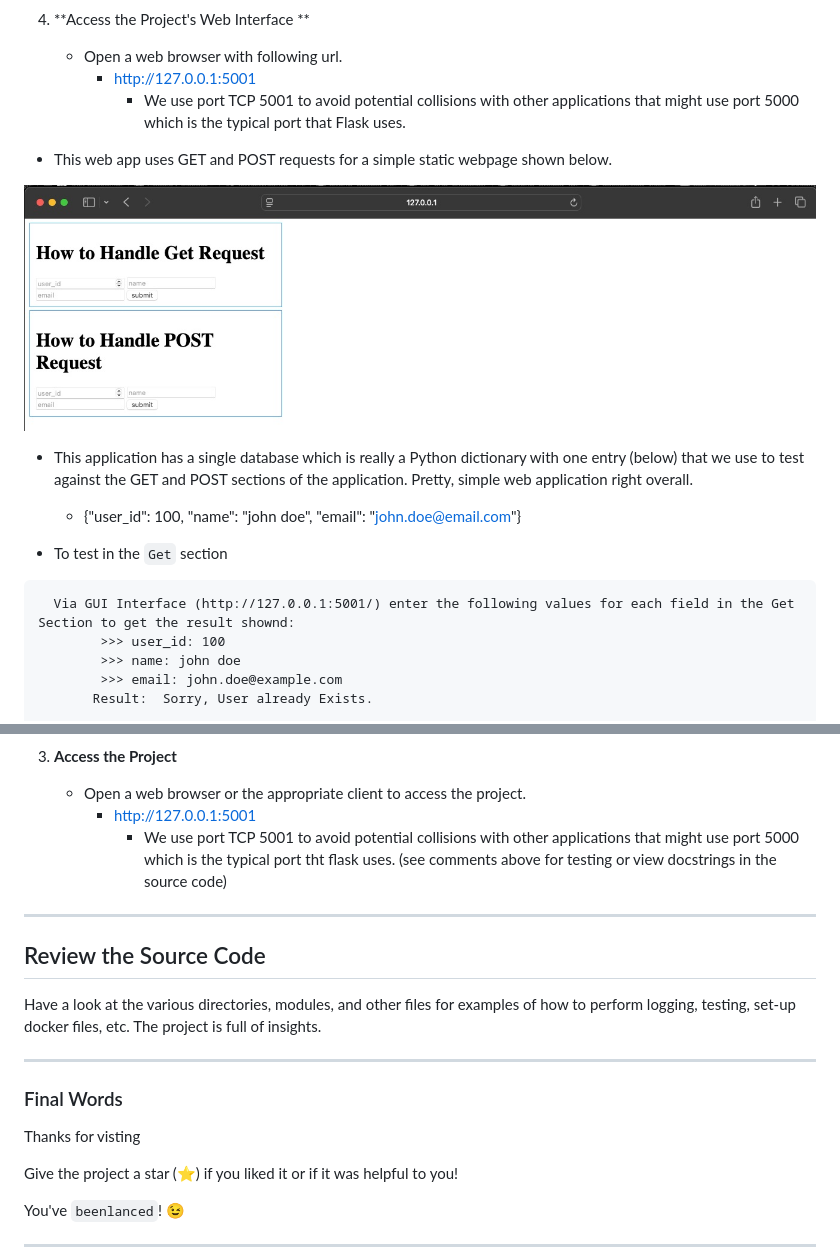
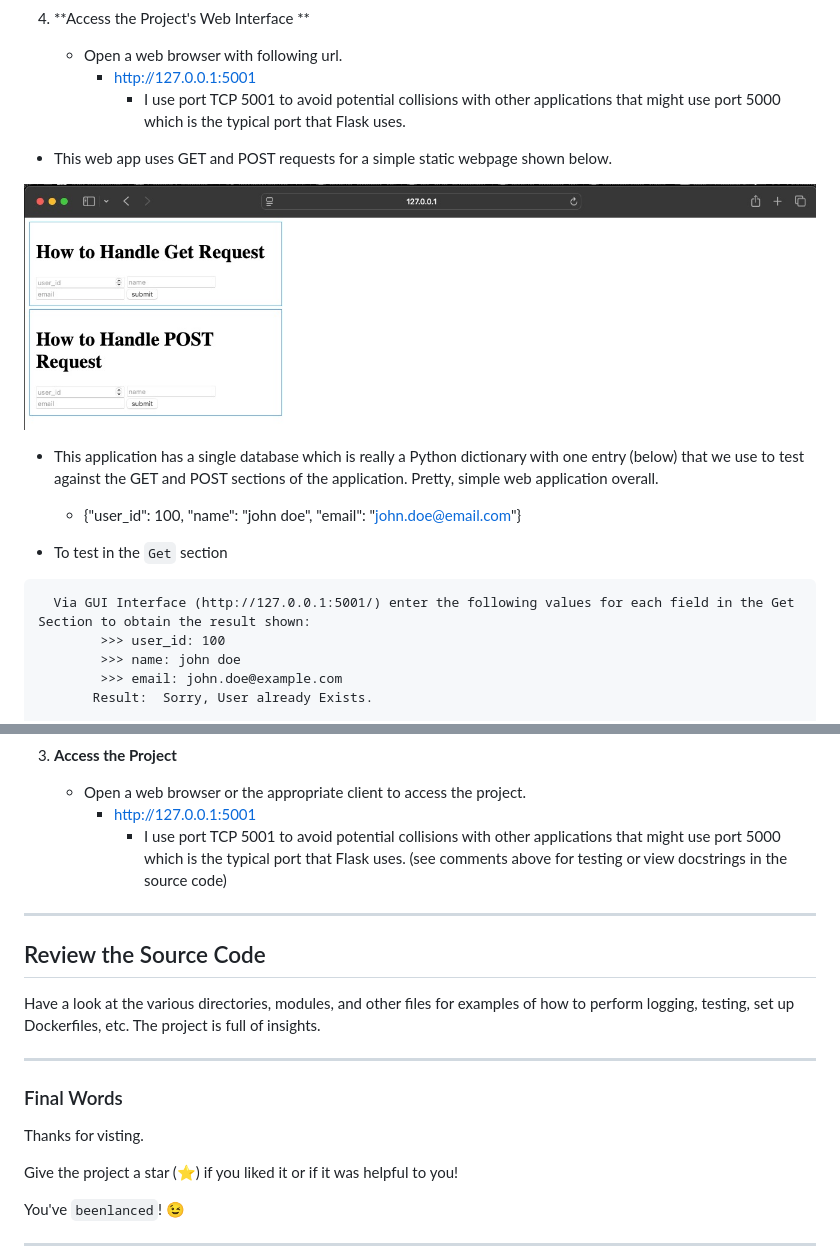
Before and after one commit to beenlanced/python_project_uv_flask_webapp_demo, a Markdown page: README.md, 2 parts joined by grey strips. Rendered like a GitHub page.

````diff
--- a/README.md
+++ b/README.md
@@ -170,7 +169,7 @@ Here are the steps to install and setup a Github repository as a package/project
 4. **Access the Project's Web Interface **
    - Open a web browser with following url.
      - http://127.0.0.1:5001
-       - We use port TCP 5001 to avoid potential collisions with other applications that might use port 5000 which is the typical port that Flask uses.
+       - I use port TCP 5001 to avoid potential collisions with other applications that might use port 5000 which is the typical port that Flask uses.
 
 - This web app uses GET and POST requests for a simple static webpage shown below.
 
@@ -178,14 +177,14 @@ Here are the steps to install and setup a Github repository as a package/project
     <img alt="GET and POST request pages" src="./imgs/flask_app_windows.jpg" width="100%" height="300">
 </div>
 
-- This application has a single database which is really a Python dictionary with one entry (below) that we use to test against the GET and POST sections of the application. Pretty, simple web application right overall.
+- This application has a single database which is really a Python dictionary with one entry (below) that we use to test against the GET and POST sections of the application. Pretty, simple web application overall.
 
   - {"user_id": 100, "name": "john doe", "email": "john.doe@email.com"}
 
 - To test in the `Get` section
 
 ```
-  Via GUI Interface (http://127.0.0.1:5001/) enter the following values for each field in the Get Section to get the result shownd:
+  Via GUI Interface (http://127.0.0.1:5001/) enter the following values for each field in the Get Section to obtain the result shown:
         >>> user_id: 100
         >>> name: john doe
         >>> email: john.doe@example.com
@@ -221,20 +220,20 @@ If you prefer to use Docker, you can install and run the project using a Docker
 3. **Access the Project**
    - Open a web browser or the appropriate client to access the project.
      - http://127.0.0.1:5001
-       - We use port TCP 5001 to avoid potential collisions with other applications that might use port 5000 which is the typical port tht flask uses. (see comments above for testing or view docstrings in the source code)
+       - I use port TCP 5001 to avoid potential collisions with other applications that might use port 5000 which is the typical port that Flask uses. (see comments above for testing or view docstrings in the source code)
 
 ---
 
 ## Review the Source Code
 
-Have a look at the various directories, modules, and other files for examples of how to perform logging, testing, set-up docker files, etc.
+Have a look at the various directories, modules, and other files for examples of how to perform logging, testing, set up Dockerfiles, etc.
 The project is full of insights.
 
 ---
 
 ### Final Words
 
-Thanks for visting
+Thanks for visting.
 
 Give the project a star (⭐) if you liked it or if it was helpful to you!
 
````
Also changed, not shown: other parts of README.md (+10 -11 lines).
